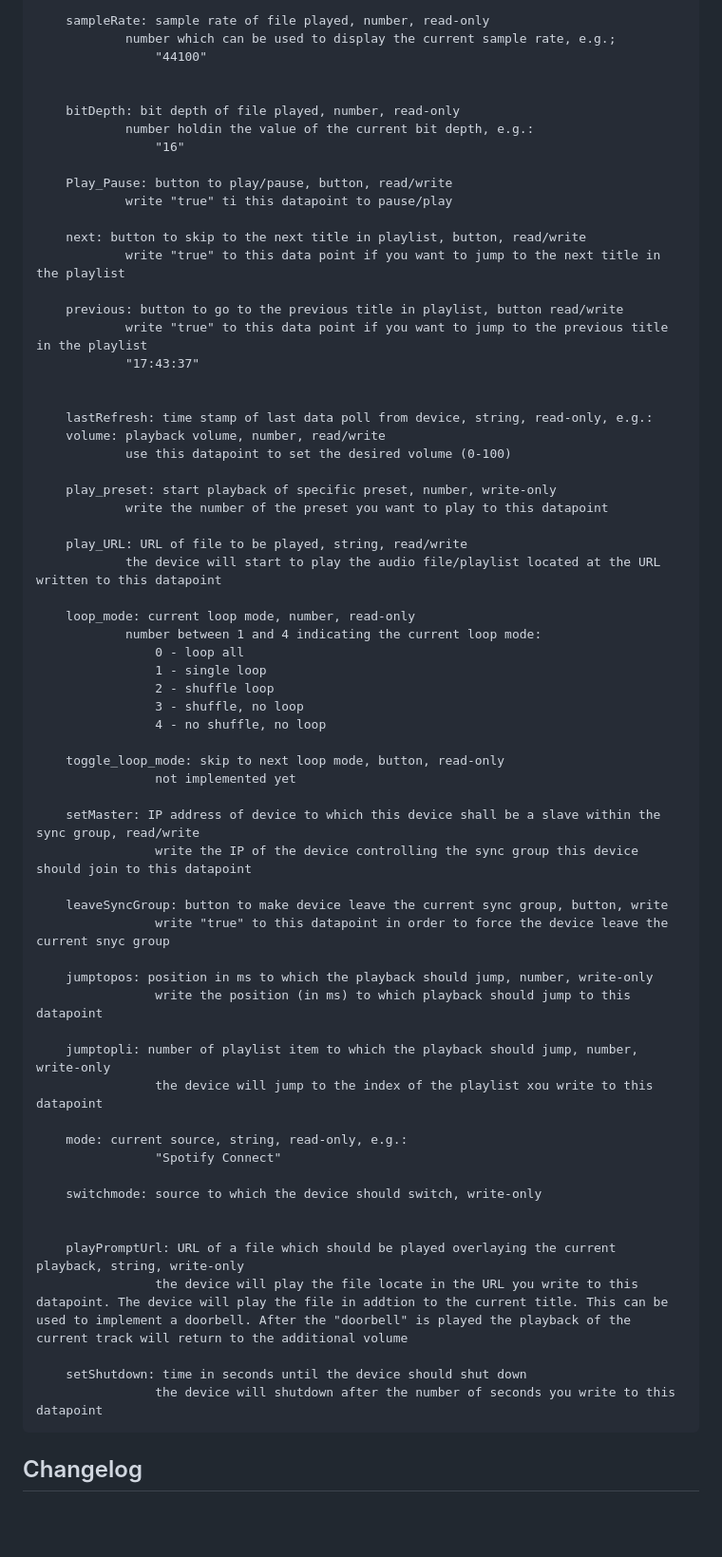
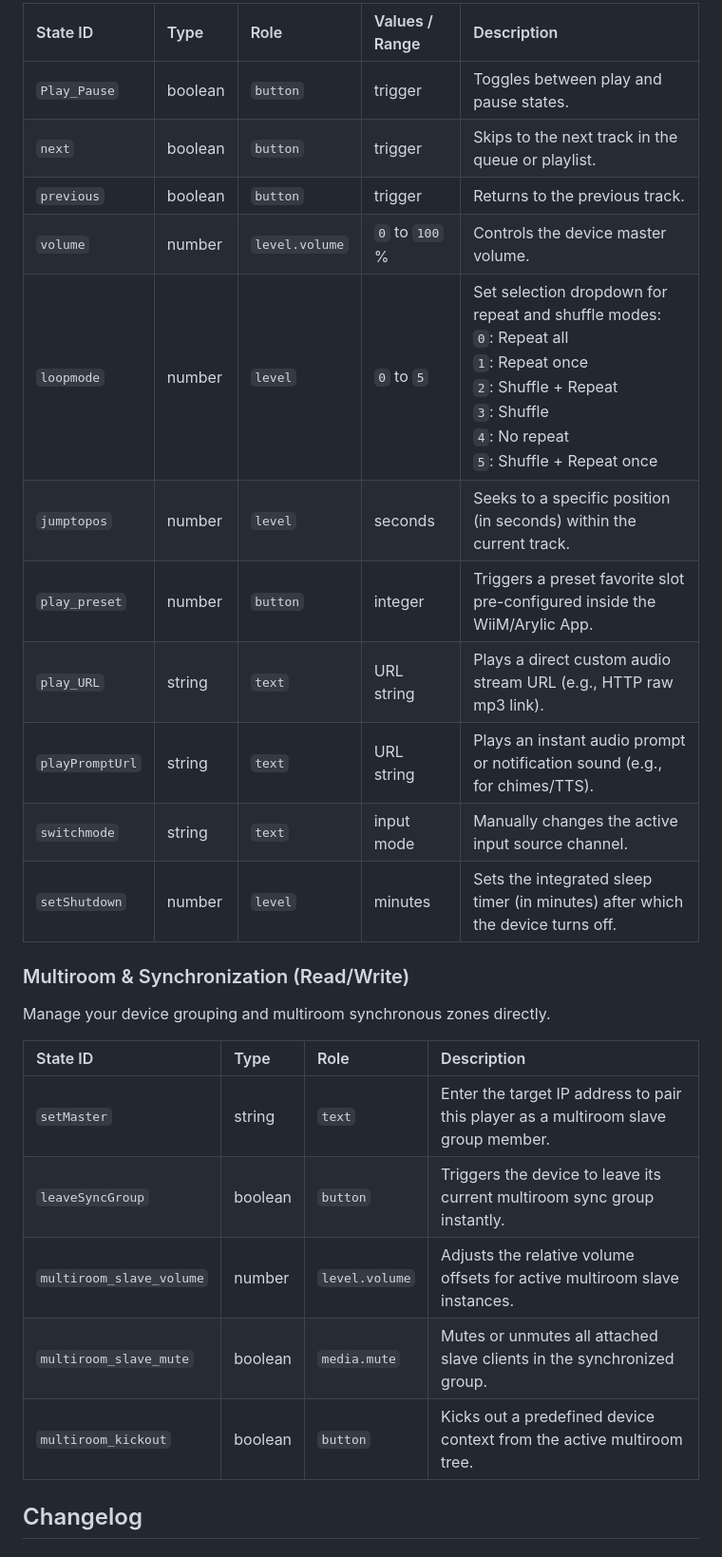
Before and after one commit to KaiIOB/ioBroker.wiim, a Markdown page: README.md, the part around one of its changes. Shown at 95% size. Drawn GitHub-style; blank space fills up the shorter version.

Commit message:
Update README.md
state description updated

```diff
--- a/README.md
+++ b/README.md
@@ -67,68 +70,29 @@ August:		https://augustint.com/
 
-		sampleRate: sample rate of file played, number, read-only
-				number which can be used to display the current sample rate, e.g.;
-					"44100"
+| State ID | Type | Role | Values / Range | Description |
+| :--- | :--- | :--- | :--- | :--- |
+| `Play_Pause` | boolean | `button` | trigger | Toggles between play and pause states. |
+| `next` | boolean | `button` | trigger | Skips to the next track in the queue or playlist. |
+| `previous` | boolean | `button` | trigger | Returns to the previous track. |
+| `volume` | number | `level.volume` | `0` to `100` % | Controls the device master volume. |
+| `loopmode` | number | `level` | `0` to `5` | Set selection dropdown for repeat and shuffle modes:<br>`0`: Repeat all<br>`1`: Repeat once<br>`2`: Shuffle + Repeat<br>`3`: Shuffle<br>`4`: No repeat<br>`5`: Shuffle + Repeat once |
+| `jumptopos` | number | `level` | seconds | Seeks to a specific position (in seconds) within the current track. |
+| `play_preset` | number | `button` | integer | Triggers a preset favorite slot pre-configured inside the WiiM/Arylic App. |
+| `play_URL` | string | `text` | URL string | Plays a direct custom audio stream URL (e.g., HTTP raw mp3 link). |
+| `playPromptUrl` | string | `text` | URL string | Plays an instant audio prompt or notification sound (e.g., for chimes/TTS). |
+| `switchmode` | string | `text` | input mode | Manually changes the active input source channel. |
+| `setShutdown` | number | `level` | minutes | Sets the integrated sleep timer (in minutes) after which the device turns off. |
 
+### Multiroom & Synchronization (Read/Write)
+Manage your device grouping and multiroom synchronous zones directly.
 
-		bitDepth: bit depth of file played, number, read-only
-				number holdin the value of the current bit depth, e.g.:
-					"16"
+| State ID | Type | Role | Description |
+| :--- | :--- | :--- | :--- |
+| `setMaster` | string | `text` | Enter the target IP address to pair this player as a multiroom slave group member. |
+| `leaveSyncGroup` | boolean | `button` | Triggers the device to leave its current multiroom sync group instantly. |
+| `multiroom_slave_volume` | number | `level.volume` | Adjusts the relative volume offsets for active multiroom slave instances. |
+| `multiroom_slave_mute` | boolean | `media.mute` | Mutes or unmutes all attached slave clients in the synchronized group. |
+| `multiroom_kickout` | boolean | `button` | Kicks out a predefined device context from the active multiroom tree. |
 
-		Play_Pause: button to play/pause, button, read/write
-				write "true" ti this datapoint to pause/play
-
-		next: button to skip to the next title in playlist, button, read/write
-				write "true" to this data point if you want to jump to the next title in the playlist
-
-		previous: button to go to the previous title in playlist, button read/write
-				write "true" to this data point if you want to jump to the previous title in the playlist
-				"17:43:37"
-
-
-		lastRefresh: time stamp of last data poll from device, string, read-only, e.g.:
-		volume: playback volume, number, read/write
-				use this datapoint to set the desired volume (0-100)
-
-		play_preset: start playback of specific preset, number, write-only
-				write the number of the preset you want to play to this datapoint
-
-		play_URL: URL of file to be played, string, read/write
-				the device will start to play the audio file/playlist located at the URL written to this datapoint
-
-		loop_mode: current loop mode, number, read-only
-				number between 1 and 4 indicating the current loop mode:
-					0 - loop all
-					1 - single loop
-					2 - shuffle loop
-					3 - shuffle, no loop
-					4 - no shuffle, no loop
-
-		toggle_loop_mode: skip to next loop mode, button, read-only
-					not implemented yet
-
-		setMaster: IP address of device to which this device shall be a slave within the sync group, read/write
-					write the IP of the device controlling the sync group this device should join to this datapoint
-
-		leaveSyncGroup: button to make device leave the current sync group, button, write
-					write "true" to this datapoint in order to force the device leave the current snyc group
-
-		jumptopos: position in ms to which the playback should jump, number, write-only
-					write the position (in ms) to which playback should jump to this datapoint
-
-		jumptopli: number of playlist item to which the playback should jump, number, write-only
-					the device will jump to the index of the playlist xou write to this datapoint
-
-		mode: current source, string, read-only, e.g.:
-					"Spotify Connect"
-
-		switchmode: source to which the device should switch, write-only
-
-
-		playPromptUrl: URL of a file which should be played overlaying the current playback, string, write-only
-					the device will play the file locate in the URL you write to this datapoint. The device will play the file in addtion to the current title. This can be used to implement a doorbell. After the "doorbell" is played the playback of the current track will return to the additional volume
-
-		setShutdown: time in seconds until the device should shut down
-					the device will shutdown after the number of seconds you write to this datapoint
 
 
 ## Changelog
```
Also changed, not shown: other parts of README.md (+17 -14 lines).
